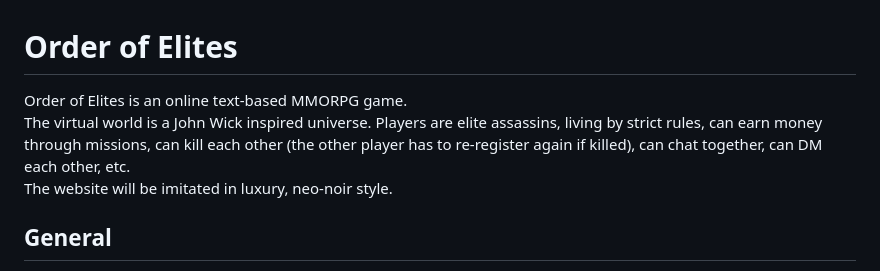
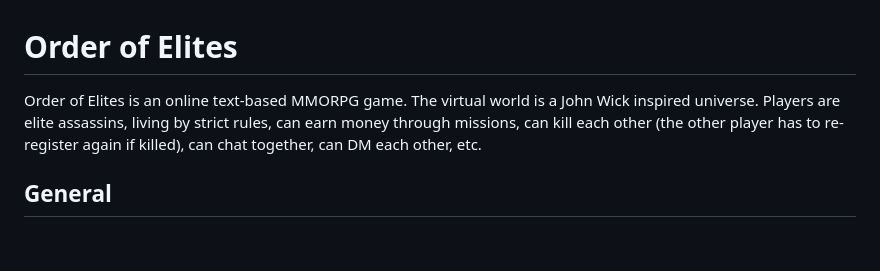
Before and after one commit to GSargsyan/OrderOfElites, a Markdown page: README.md, the part around the change. Rendered like a GitHub page; blank space fills up the shorter version.

```diff
--- a/README.md
+++ b/README.md
@@ -1,8 +1,6 @@
 # Order of Elites
 
-Order of Elites is an online text-based MMORPG game.
-The virtual world is a John Wick inspired universe. Players are elite assassins, living by strict rules, can earn money through missions, can kill each other (the other player has to re-register again if killed), can chat together, can DM each other, etc.
-The website will be imitated in luxury, neo-noir style.
+Order of Elites is an online text-based MMORPG game. The virtual world is a John Wick inspired universe. Players are elite assassins, living by strict rules, can earn money through missions, can kill each other (the other player has to re-register again if killed), can chat together, can DM each other, etc.
 
 ## General
 
```
